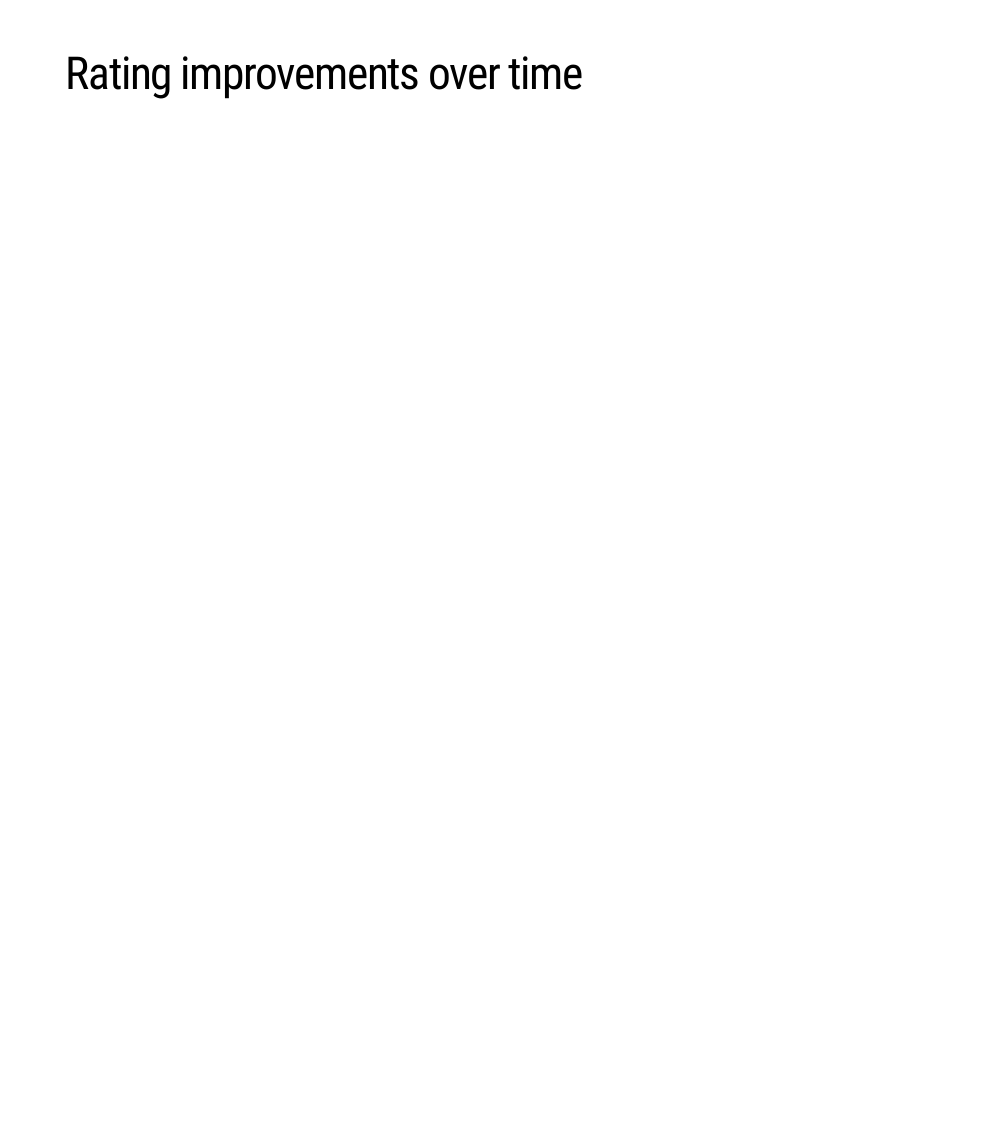
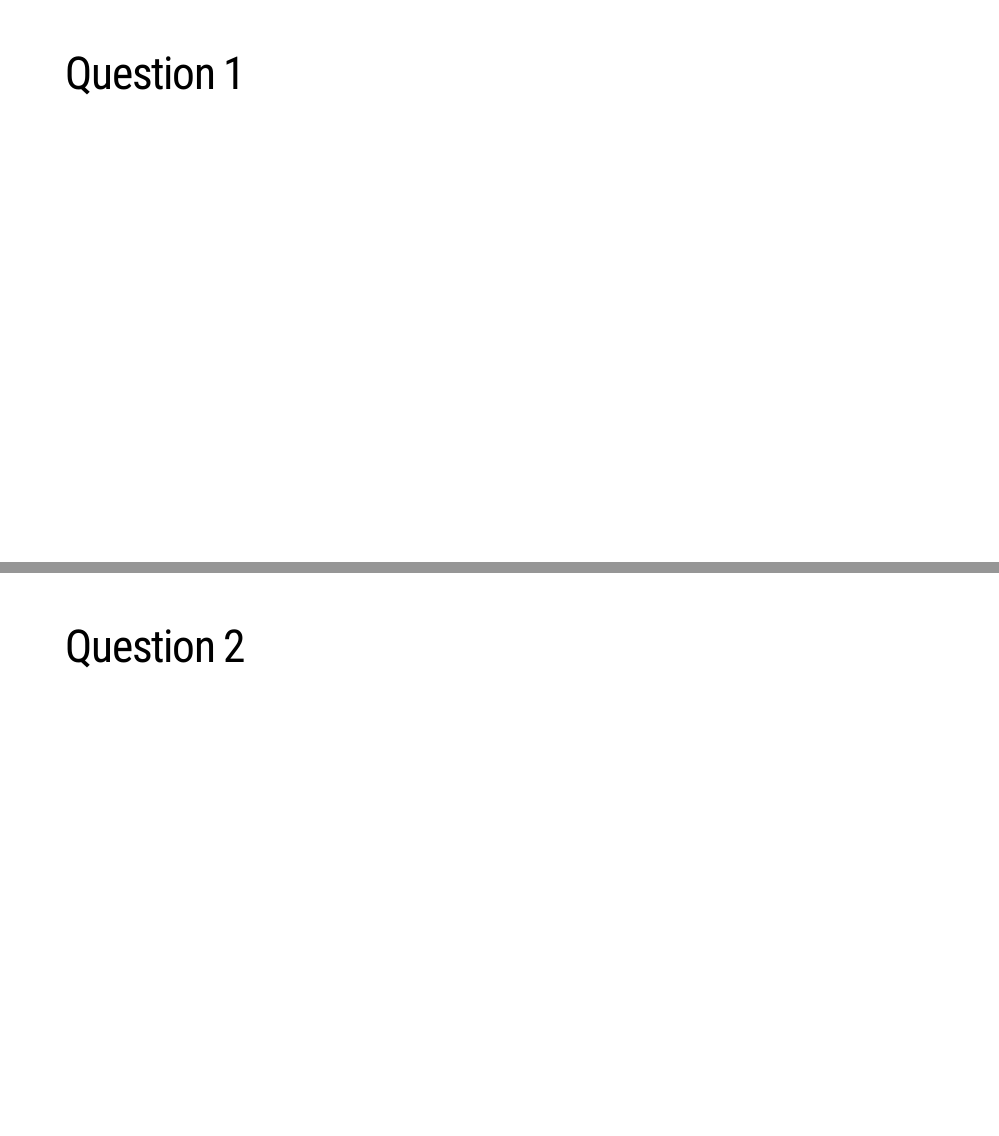
Before and after one commit to ids-s1-20/project-mac_roni, an R Markdown document (presentation/presentation.Rmd): page 16 of 16 before the commit and pages 16 and 17 of 19 after it, the two joined at a grey line. The pictures show the slides in the output file presentation/presentation.html that the author committed with the source; the slides are laid out offline by our stand-in for remark.js, each with all of its steps uncovered, in fonts that may differ from those the slides ask for, and without slide numbers, shadows or browser add-ons.

Commit message:
Adding Slides for Each Question

```diff
--- a/presentation/presentation.Rmd
+++ b/presentation/presentation.Rmd
@@ -200,4 +200,7 @@ Limitations:
 - And if you want more bells and whistles, there is also `xaringanExtra`: https://pkg.garrickadenbuie.com/xaringanExtra.
 
 ---
-# Rating improvements over time
+# Question 1
+
+---
+# Question 2
```
Also changed, not shown: presentation/presentation.html, presentation/presentation.Rmd (6 more changed lines), 1 other file.
